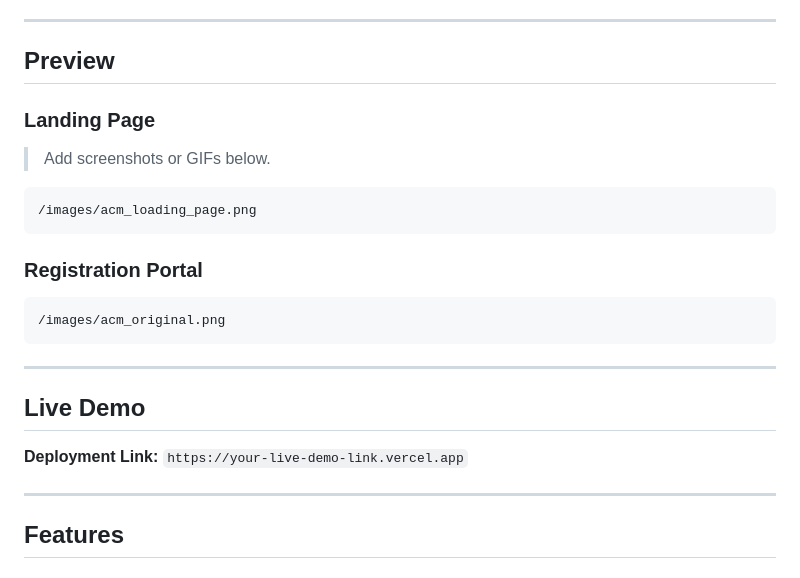
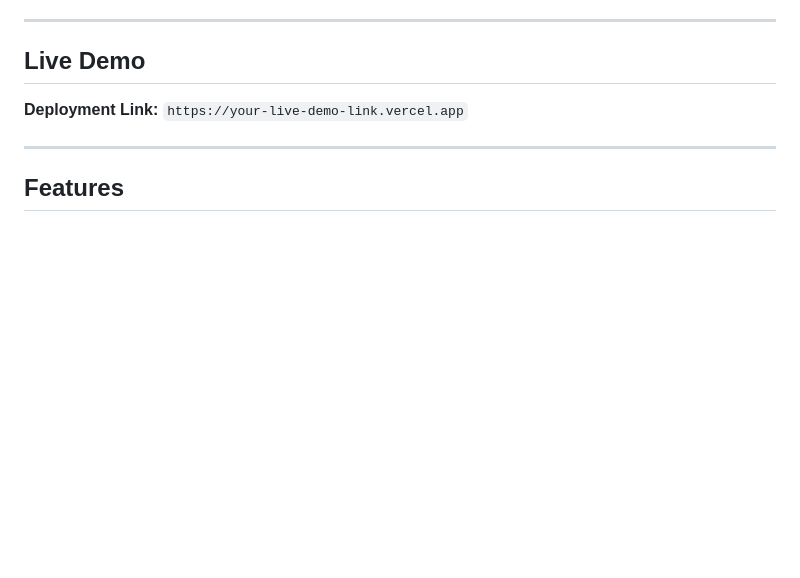
Before and after one commit to edwingeorgeshaji/ACM-AJCE-TechTalk-Interview, a Markdown page: README.md, the part around one of its changes. GitHub-like rendering; blank space fills up the shorter version.

````diff
--- a/README.md
+++ b/README.md
@@ -49,23 +53,6 @@ Key objectives include:
 
 ---
 
-## Preview
-
-### Landing Page
-
-> Add screenshots or GIFs below.
-
-```md
-/images/acm_loading_page.png
-```
-
-### Registration Portal
-
-```md
-/images/acm_original.png
-```
-
----
 
 ## Live Demo
 
````
Also changed, not shown: other parts of README.md (+4 -0 lines).
